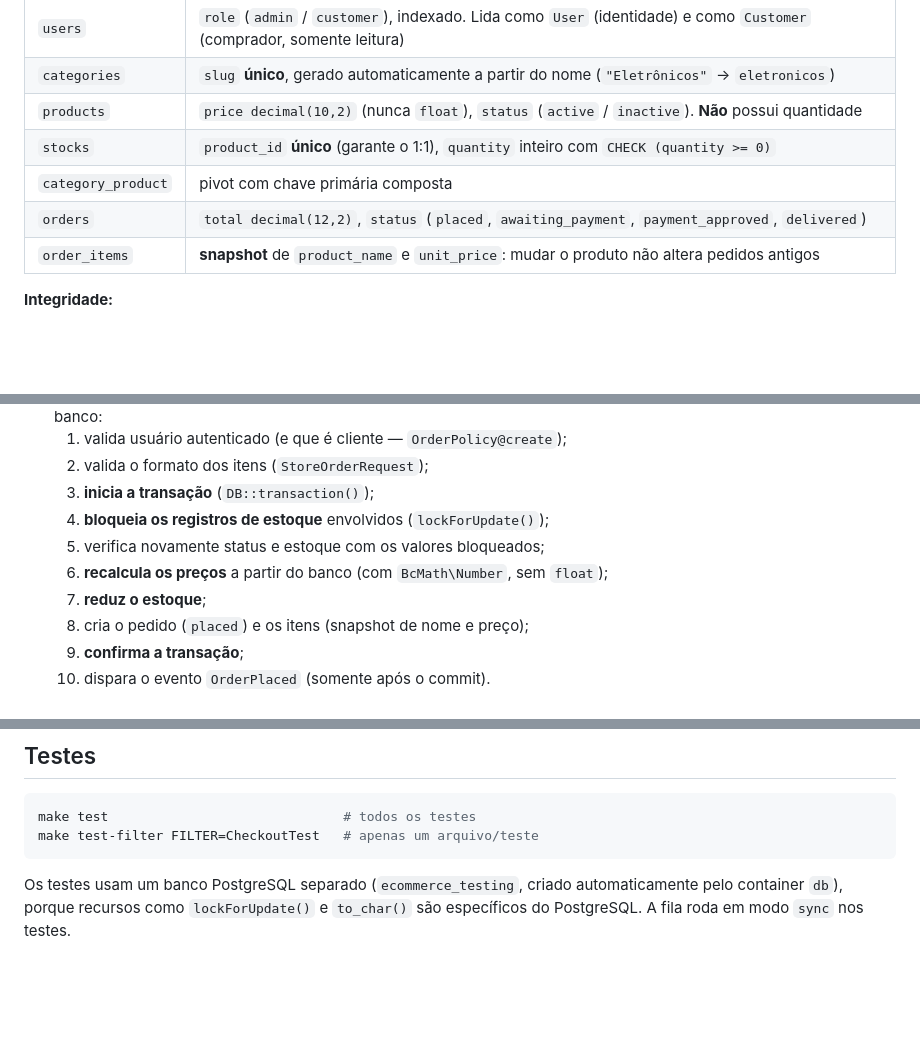
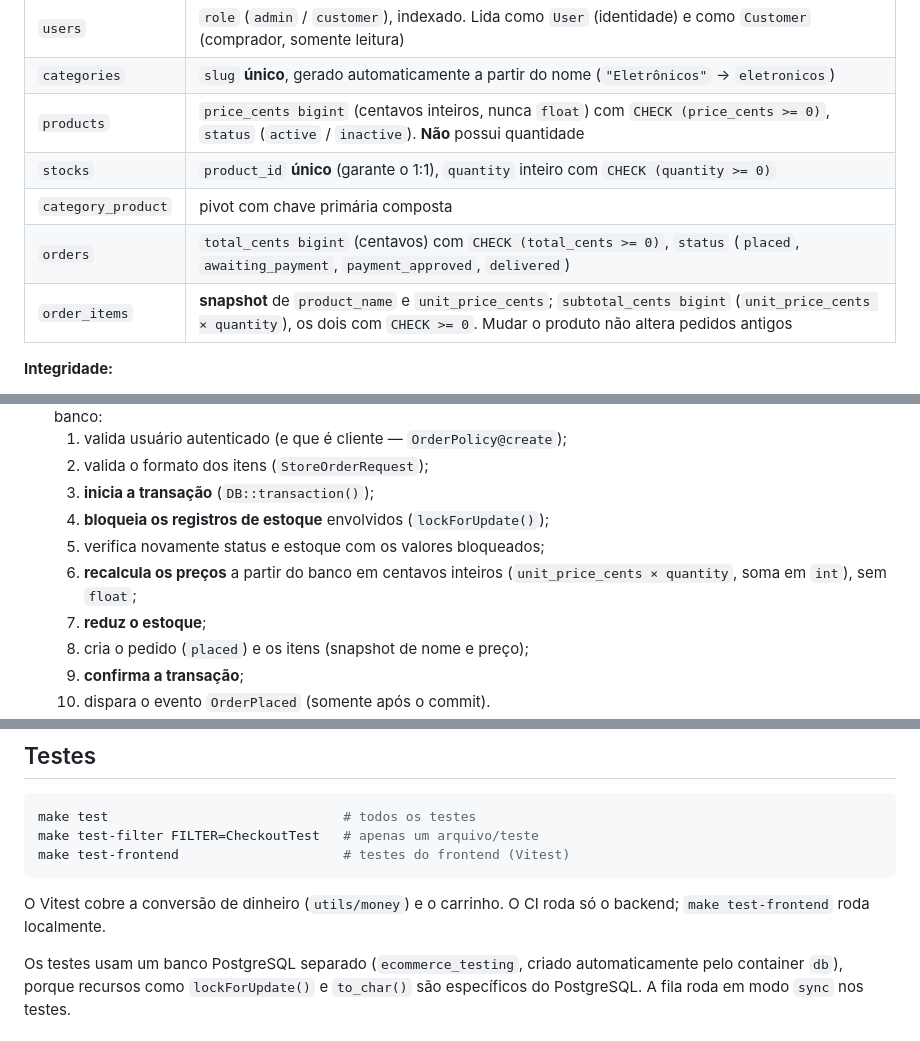
Before and after one commit to diashelter/laravel-module-ecomerce, a Markdown page: README.md, 3 parts joined by grey strips. Rendered like a GitHub page; blank space fills up the shorter version.

Commit message:
docs: describe money as integer cents in the readme

````diff
--- a/README.md
+++ b/README.md
@@ -285,11 +286,11 @@ users ──1:N── orders ──1:N── order_items ──N:1── product
 | --- | --- |
 | `users` | `role` (`admin` / `customer`), indexado. Lida como `User` (identidade) e como `Customer` (comprador, somente leitura) |
 | `categories` | `slug` **único**, gerado automaticamente a partir do nome (`"Eletrônicos"` → `eletronicos`) |
-| `products` | `price decimal(10,2)` (nunca `float`), `status` (`active` / `inactive`). **Não** possui quantidade |
+| `products` | `price_cents bigint` (centavos inteiros, nunca `float`) com `CHECK (price_cents >= 0)`, `status` (`active` / `inactive`). **Não** possui quantidade |
 | `stocks` | `product_id` **único** (garante o 1:1), `quantity` inteiro com `CHECK (quantity >= 0)` |
 | `category_product` | pivot com chave primária composta |
-| `orders` | `total decimal(12,2)`, `status` (`placed`, `awaiting_payment`, `payment_approved`, `delivered`) |
-| `order_items` | **snapshot** de `product_name` e `unit_price`: mudar o produto não altera pedidos antigos |
+| `orders` | `total_cents bigint` (centavos) com `CHECK (total_cents >= 0)`, `status` (`placed`, `awaiting_payment`, `payment_approved`, `delivered`) |
+| `order_items` | **snapshot** de `product_name` e `unit_price_cents`; `subtotal_cents bigint` (`unit_price_cents × quantity`), os dois com `CHECK >= 0`. Mudar o produto não altera pedidos antigos |
 
 **Integridade:**
 
@@ -356,7 +357,7 @@ Após o seed você terá: 11 usuários, 8 categorias, 30 produtos (com produtos
    3. **inicia a transação** (`DB::transaction()`);
    4. **bloqueia os registros de estoque** envolvidos (`lockForUpdate()`);
    5. verifica novamente status e estoque com os valores bloqueados;
-   6. **recalcula os preços** a partir do banco (com `BcMath\Number`, sem `float`);
+   6. **recalcula os preços** a partir do banco em centavos inteiros (`unit_price_cents × quantity`, soma em `int`), sem `float`;
    7. **reduz o estoque**;
    8. cria o pedido (`placed`) e os itens (snapshot de nome e preço);
    9. **confirma a transação**;
@@ -553,7 +554,10 @@ Para listar as rotas: `make artisan CMD="route:list --path=api"`.
 ```bash
 make test                              # todos os testes
 make test-filter FILTER=CheckoutTest   # apenas um arquivo/teste
+make test-frontend                     # testes do frontend (Vitest)
 ```
+
+O Vitest cobre a conversão de dinheiro (`utils/money`) e o carrinho. O CI roda só o backend; `make test-frontend` roda localmente.
 
 Os testes usam um banco PostgreSQL separado (`ecommerce_testing`, criado automaticamente pelo container `db`), porque recursos como `lockForUpdate()` e `to_char()` são específicos do PostgreSQL. A fila roda em modo `sync` nos testes.
 
````
Also changed, not shown: other parts of README.md (+2 -1 lines).
